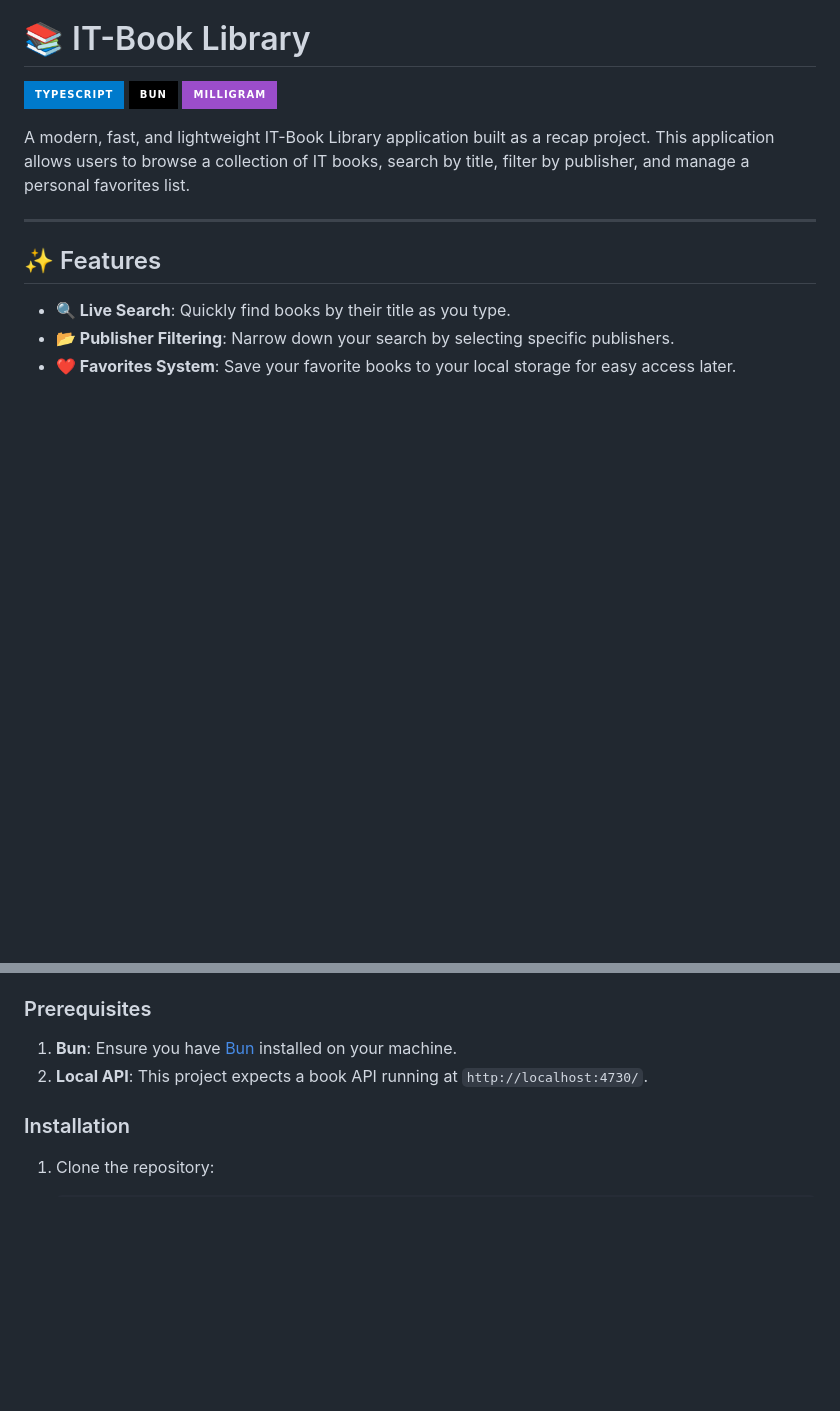
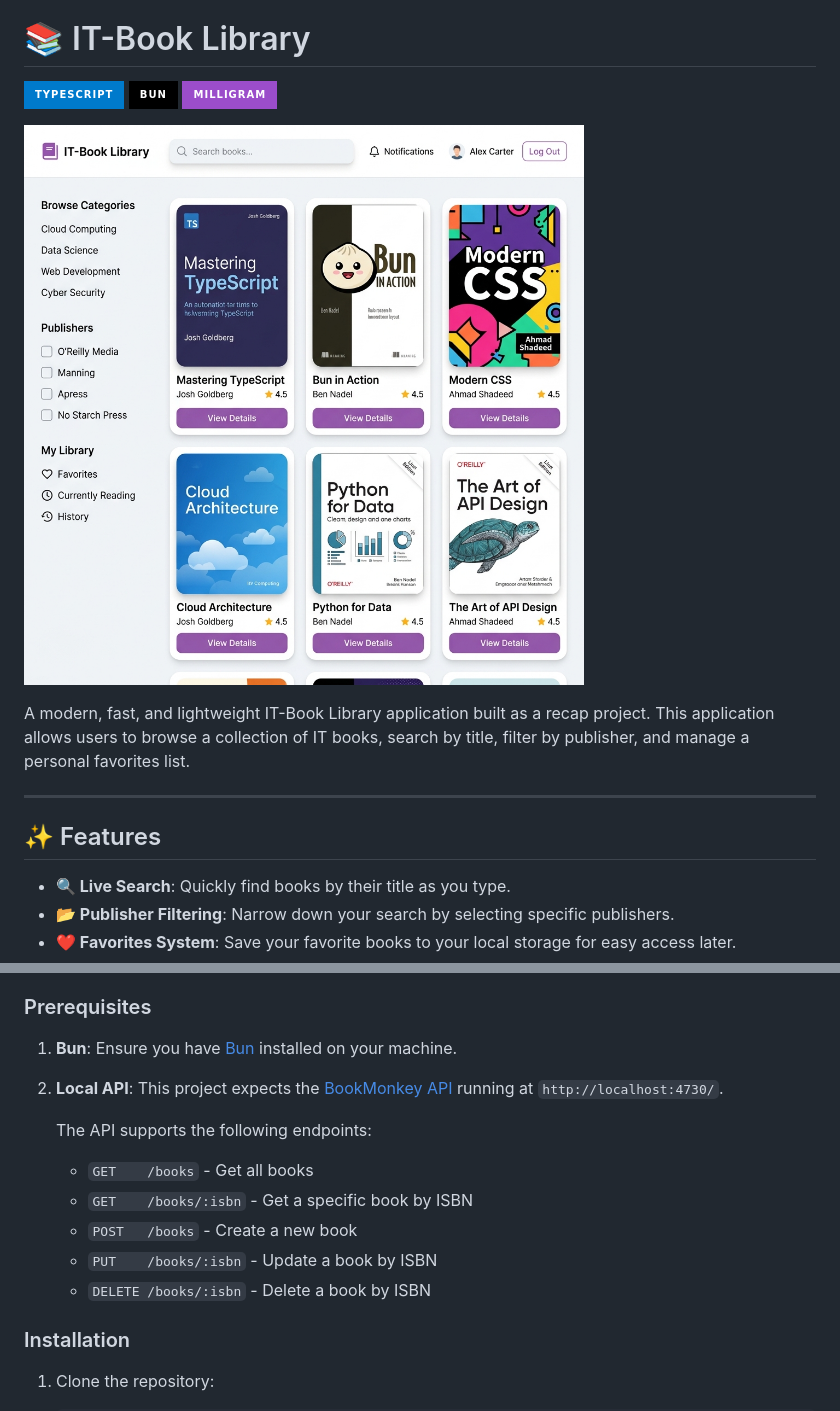
Before and after one commit to bakadja/asd-challenges-challenges-recap-project-1, a Markdown page: README.md, 2 parts joined by grey strips. Drawn GitHub-style; pictures changed too: src/images/preview.png (added); badges without logos; blank space fills up the shorter version.

Commit message:
docs: add application screenshots to README and detail API endpoint documentation

```diff
--- a/README.md
+++ b/README.md
@@ -3,6 +3,8 @@
 [![TypeScript](https://img.shields.io/badge/TypeScript-007ACC?style=for-the-badge&logo=typescript&logoColor=white)](https://www.typescriptlang.org/)
 [![Bun](https://img.shields.io/badge/Bun-%23000000.svg?style=for-the-badge&logo=bun&logoColor=white)](https://bun.sh/)
 [![Milligram](https://img.shields.io/badge/Milligram-9b4dca?style=for-the-badge&logo=css3&logoColor=white)](https://milligram.io/)
+
+![IT-Book Library Preview](src/images/preview.png)
 
 A modern, fast, and lightweight IT-Book Library application built as a recap project. This application allows users to browse a collection of IT books, search by title, filter by publisher, and manage a personal favorites list.
 
@@ -34,7 +36,14 @@ A modern, fast, and lightweight IT-Book Library application built as a recap pro
 ### Prerequisites
 
 1.  **Bun**: Ensure you have [Bun](https://bun.sh/) installed on your machine.
-2.  **Local API**: This project expects a book API running at `http://localhost:4730/`.
+2.  **Local API**: This project expects the [BookMonkey API](https://github.com/bookmonkey/bookmonkey-api) running at `http://localhost:4730/`.
+
+    The API supports the following endpoints:
+    - `GET    /books` - Get all books
+    - `GET    /books/:isbn` - Get a specific book by ISBN
+    - `POST   /books` - Create a new book
+    - `PUT    /books/:isbn` - Update a book by ISBN
+    - `DELETE /books/:isbn` - Delete a book by ISBN
 
 ### Installation
 
```
Also changed, not shown: src/images/app-preview.png (added), src/images/detail-demo.png (added), src/images/search-demo.png (added).
